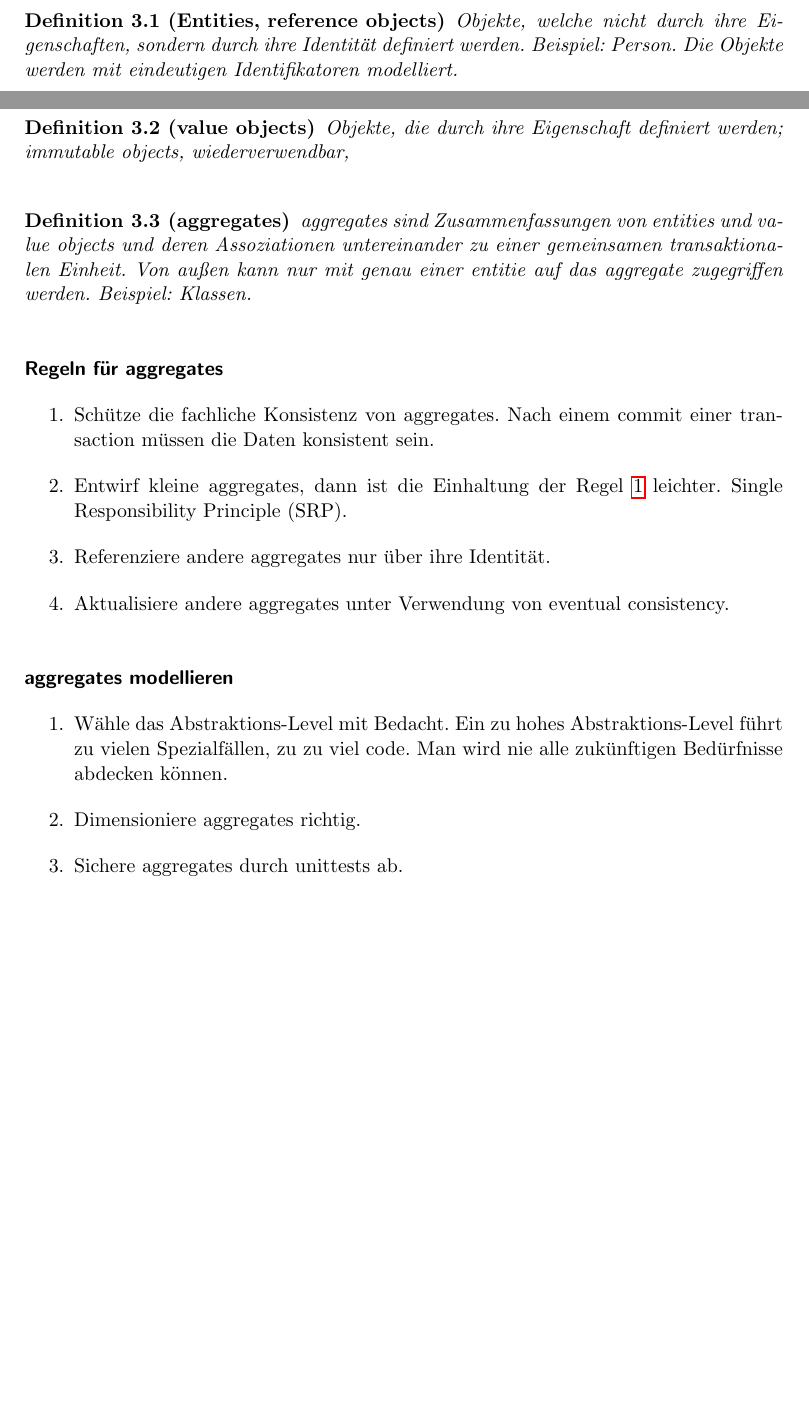
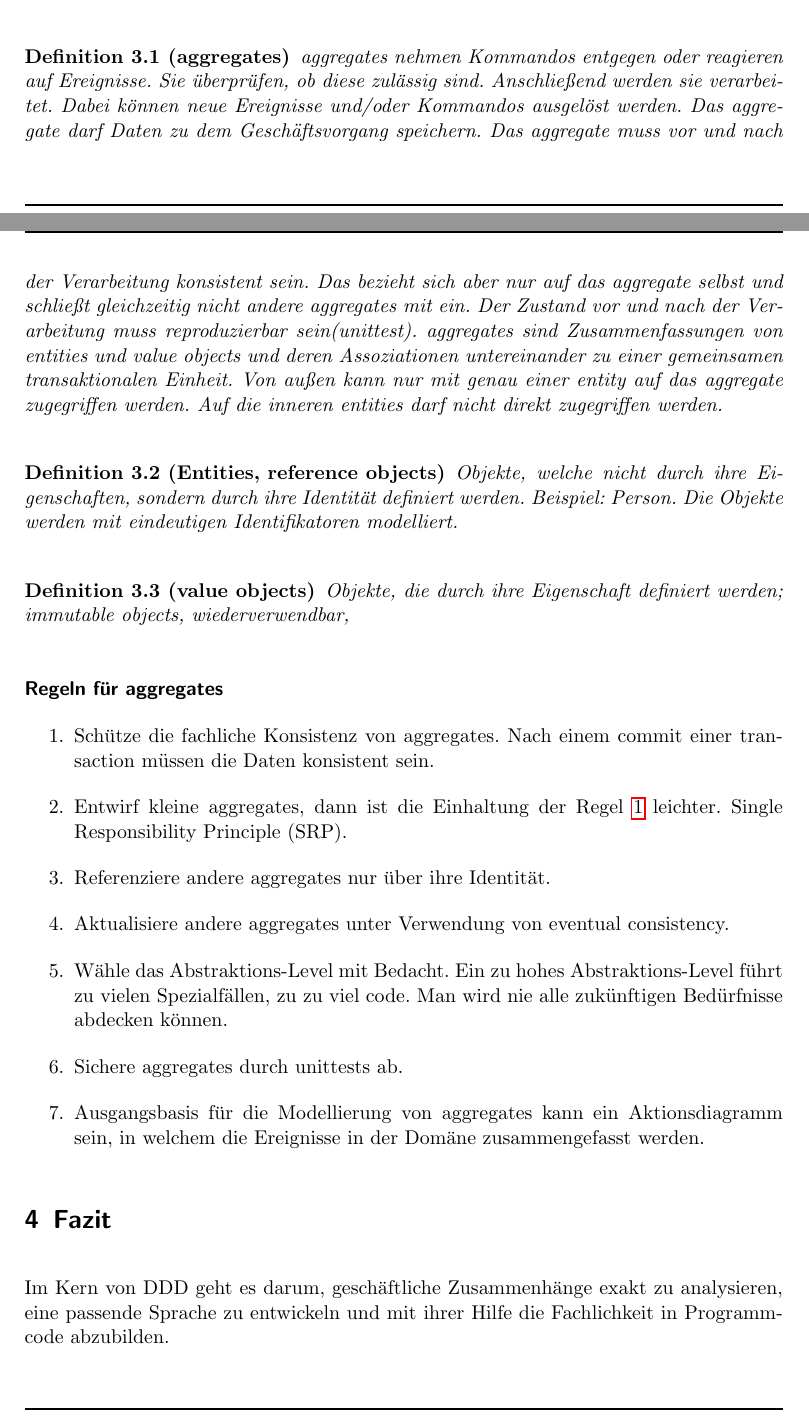
Before and after one commit to tomsteg/domain-driven-design, a LaTeX paper (domain-driven-design.tex): two parts of pages 6 and 7 of 7 before the commit and two parts of pages 6 and 7 of 8 after it, joined at a grey line, cut at the place of the change, the shorter picture padded with empty space. Compiled offline with pdfLaTeX.

Commit message:
details about tactic design

```diff
--- a/domain-driven-design.tex
+++ b/domain-driven-design.tex
@@ -149,6 +149,19 @@ Wenn ein bounded context mit einem big ball of mud System ein context mapping ei
 
 Beim taktischen Design werden Konzepte, die für die Architektur innerhalb eines bounded context angewendet werden können, entworfen.
 
+\begin{Def}[aggregates]
+	aggregates nehmen Kommandos entgegen oder reagieren auf Ereignisse.
+	Sie überprüfen, ob diese zulässig sind.
+	Anschließend werden sie verarbeitet. Dabei können neue Ereignisse und/oder Kommandos ausgelöst werden.
+	Das aggregate darf Daten zu dem Geschäftsvorgang speichern.
+	Das aggregate muss vor und nach der Verarbeitung konsistent sein.
+	Das bezieht sich aber nur auf das aggregate selbst und schließt gleichzeitig nicht andere aggregates mit ein.
+	Der Zustand vor und nach der Verarbeitung muss reproduzierbar sein(unittest).
+	aggregates sind Zusammenfassungen von entities und value objects und deren Assoziationen untereinander zu einer gemeinsamen transaktionalen Einheit.
+	Von außen kann nur mit genau einer entity auf das aggregate zugegriffen werden.
+	Auf die inneren entities darf nicht direkt zugegriffen werden.
+\end{Def}
+
 \begin{Def}[Entities, reference objects]
 	Objekte, welche nicht durch ihre Eigenschaften, sondern durch ihre Identität definiert werden. Beispiel: Person. Die Objekte werden mit eindeutigen Identifikatoren modelliert.
 \end{Def}
@@ -157,24 +170,20 @@ Beim taktischen Design werden Konzepte, die für die Architektur innerhalb eines
 	Objekte, die durch ihre Eigenschaft definiert werden; immutable objects, wiederverwendbar,
 \end{Def}
 
-\begin{Def}[aggregates]
-	aggregates sind Zusammenfassungen von entities und value objects und deren Assoziationen untereinander zu einer gemeinsamen transaktionalen Einheit. Von außen kann nur mit genau einer entitie auf das aggregate zugegriffen werden. Beispiel: Klassen.
-\end{Def}
-
 \paragraph{Regeln für aggregates}
 \begin{enumerate}
 	\item\label{aggrulekons} Schütze die fachliche Konsistenz von aggregates. Nach einem commit einer transaction müssen die Daten konsistent sein.
 	\item Entwirf kleine aggregates, dann ist die Einhaltung der Regel~\ref{aggrulekons} leichter. Single Responsibility Principle~(SRP).
 	\item Referenziere andere aggregates nur über ihre Identität.
 	\item Aktualisiere andere aggregates unter Verwendung von eventual consistency.
+	\item Wähle das Abstraktions-Level mit Bedacht. Ein zu hohes Abstraktions-Level führt zu vielen Spezialfällen, zu zu viel code. Man wird nie alle zukünftigen Bedürfnisse abdecken können.
+	\item Sichere aggregates durch unittests ab.
+	\item Ausgangsbasis für die Modellierung von aggregates kann ein Aktionsdiagramm sein, in welchem die Ereignisse in der Domäne zusammengefasst werden.
 \end{enumerate}
 
-\paragraph{aggregates modellieren}
-\begin{enumerate}
-	\item Wähle das Abstraktions-Level mit Bedacht. Ein zu hohes Abstraktions-Level führt zu vielen Spezialfällen, zu zu viel code. Man wird nie alle zukünftigen Bedürfnisse abdecken können.
-	\item Dimensioniere aggregates richtig.
-	\item Sichere aggregates durch unittests ab.
-\end{enumerate}
+\section{Fazit}
+
+Im Kern von DDD geht es darum, geschäftliche Zusammenhänge exakt zu analysieren, eine passende Sprache zu entwickeln und mit ihrer Hilfe die Fachlichkeit in Programmcode abzubilden.
 
 \nocite{*} % alle Literaturangaben werden genannt, auch wenn keine Verweise auf sie zeigen
 \bibliographystyle{plain}
```
Also changed, not shown: domain-driven-design.tex (1 more changed lines).
